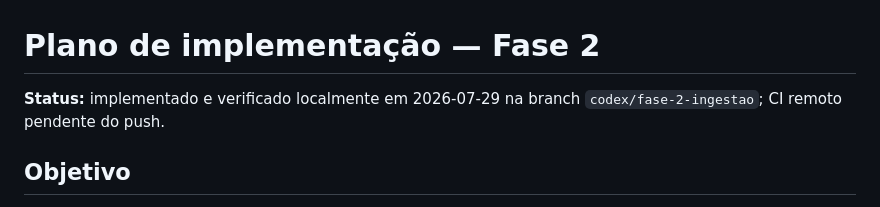
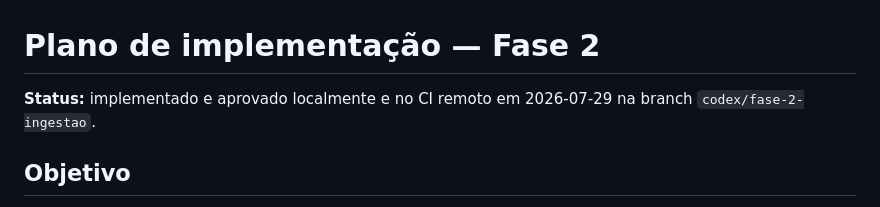
Before and after one commit to vthamada/inova-audiovisual, a Markdown page: docs/implementation/phase-2-plan.md, the part around the change. GitHub-like rendering.

```diff
--- a/docs/implementation/phase-2-plan.md
+++ b/docs/implementation/phase-2-plan.md
@@ -1,6 +1,6 @@
 # Plano de implementação — Fase 2
 
-**Status:** implementado e verificado localmente em 2026-07-29 na branch `codex/fase-2-ingestao`; CI remoto pendente do push.
+**Status:** implementado e aprovado localmente e no CI remoto em 2026-07-29 na branch `codex/fase-2-ingestao`.
 
 ## Objetivo
 
```
Also changed, not shown: docs/implementation/phase-2-verification.md (+7 -5 lines).
